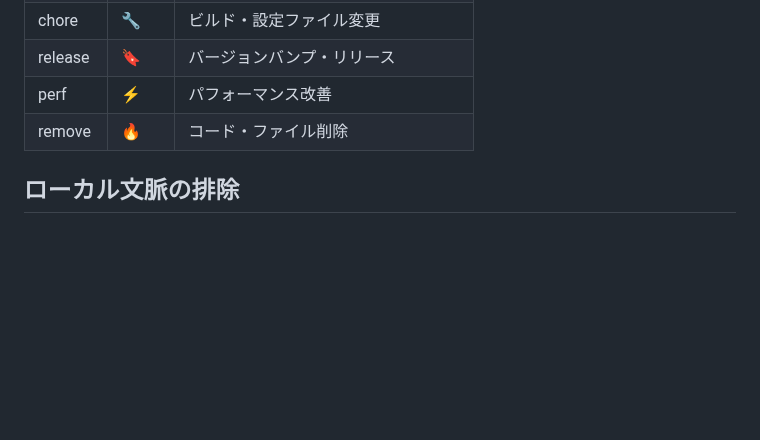
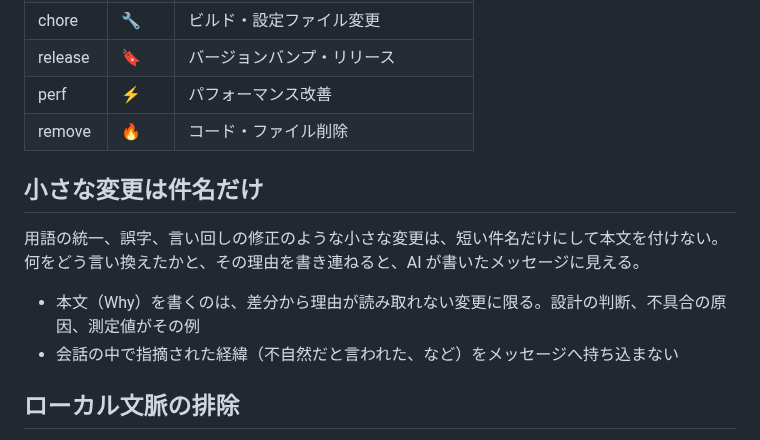
Before and after one commit to bigdra50/dotfiles, a Markdown page: .claude/rules/commit.md, the part around the change. Drawn GitHub-style; blank space fills up the shorter version.

Commit message:
📝 docs: keep small changes to a commit subject line

```diff
--- a/.claude/rules/commit.md
+++ b/.claude/rules/commit.md
@@ -51,6 +51,14 @@ type/emoji（`feat`, `fix`, `✨` 等）は言語に関わらず英語のまま
 | perf     | ⚡    | パフォーマンス改善                 |
 | remove   | 🔥    | コード・ファイル削除               |
 
+## 小さな変更は件名だけ
+
+用語の統一、誤字、言い回しの修正のような小さな変更は、短い件名だけにして本文を付けない。
+何をどう言い換えたかと、その理由を書き連ねると、AI が書いたメッセージに見える。
+
+- 本文（Why）を書くのは、差分から理由が読み取れない変更に限る。設計の判断、不具合の原因、測定値がその例
+- 会話の中で指摘された経緯（不自然だと言われた、など）をメッセージへ持ち込まない
+
 ## ローカル文脈の排除
 
 PR / commit はそれ単体で文脈が完結すべき文書。
```
